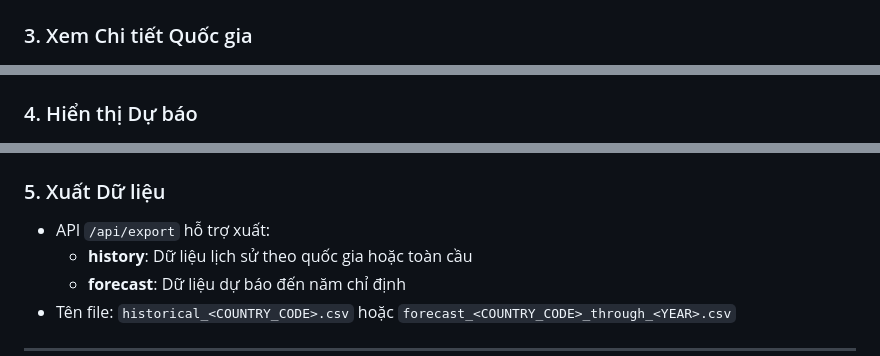
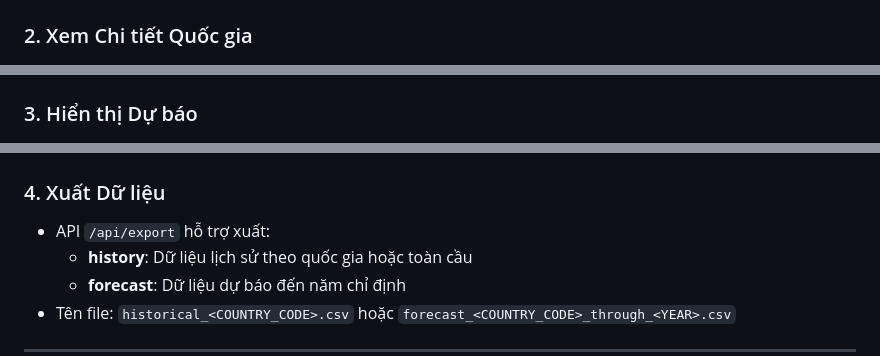
Before and after one commit to NgocMypzg/Mortality_Rate_Forecasting, a Markdown page: README.md, 3 parts joined by grey strips. Drawn GitHub-style.

Commit message:
Tổng hợp sản phẩm: Xong

```diff
--- a/README.md
+++ b/README.md
@@ -136,15 +136,15 @@ Mortality_Rate_Forecasting/
 ### 1. Hiển thị Bản đồ Dữ liệu Theo Quốc gia
 <img src="docs/img/giao-dien-trang-chu.png"/>
 
-### 3. Xem Chi tiết Quốc gia
+### 2. Xem Chi tiết Quốc gia
 
 <img src="docs/img/chi-tiet-quoc-gia.png"/>
 
-### 4. Hiển thị Dự báo
+### 3. Hiển thị Dự báo
 
 <img src="docs/img/du-bao.png"/>
 
-### 5. Xuất Dữ liệu
+### 4. Xuất Dữ liệu
 
 - API `/api/export` hỗ trợ xuất:
   - **history**: Dữ liệu lịch sử theo quốc gia hoặc toàn cầu
```
Also changed, not shown: other parts of README.md (+1 -1 lines).
